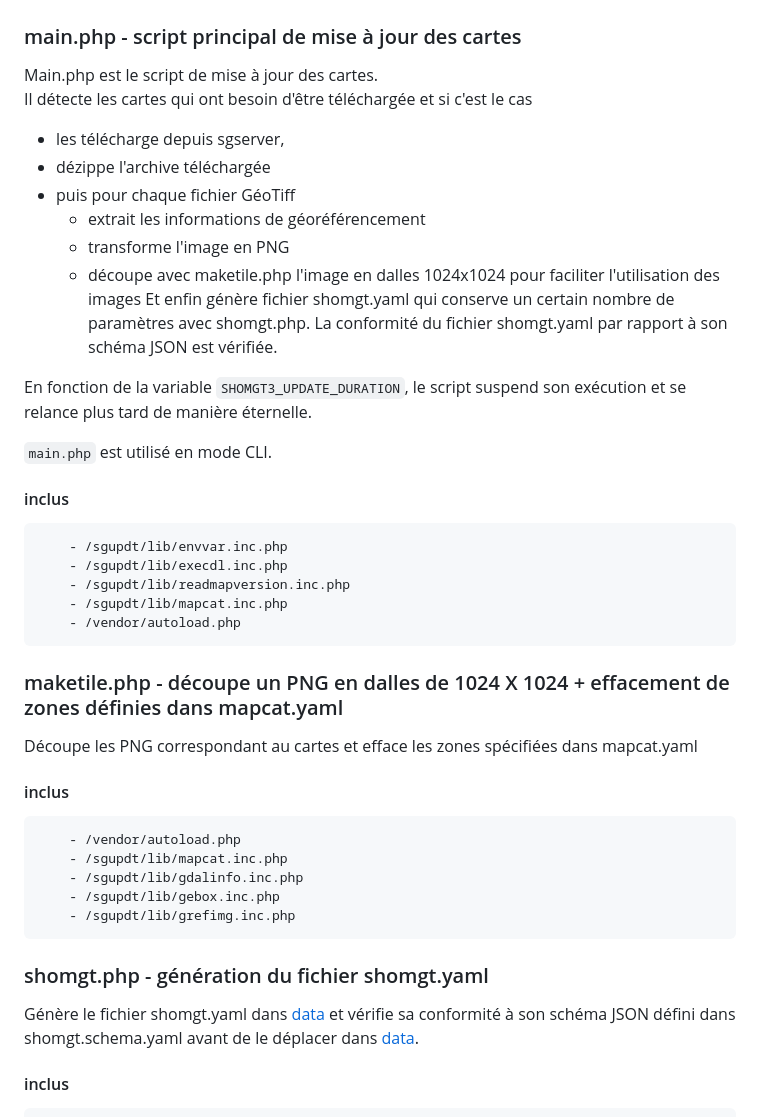
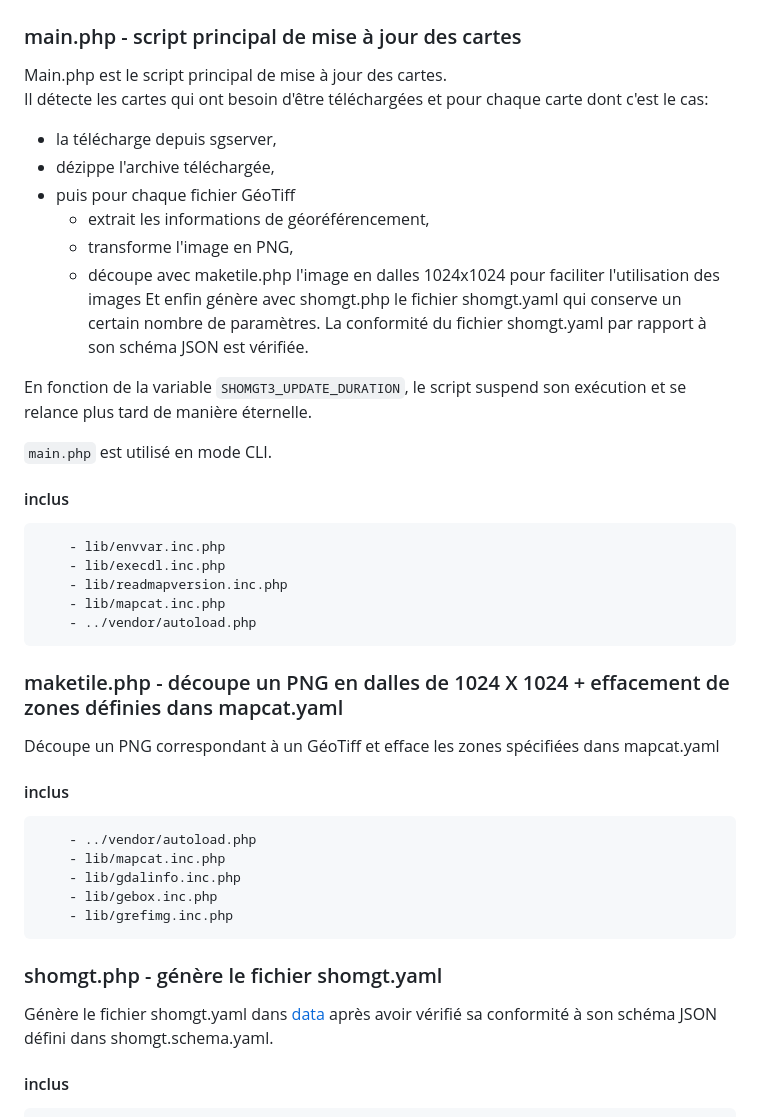
Before and after one commit to benoitdavidfr/shomgt, a Markdown page: sgupdt/README.md, the part around the change. Drawn GitHub-style.

Commit message:
amélioration de la doc

```diff
--- a/sgupdt/README.md
+++ b/sgupdt/README.md
@@ -12,15 +12,16 @@ stockés dans un répertoire [data](../data), en interrogeant [sgserver](../sgse
 
 ## Liste des fichiers Php et principales classes et fonctions du module
 ### main.php - script principal de mise à jour des cartes
-Main.php est le script de mise à jour des cartes.
-Il détecte les cartes qui ont besoin d'être téléchargée et si c'est le cas
-  - les télécharge depuis sgserver,
-  - dézippe l'archive téléchargée
+Main.php est le script principal de mise à jour des cartes.
+Il détecte les cartes qui ont besoin d'être téléchargées et pour chaque carte dont c'est le cas:
+
+  - la télécharge depuis sgserver,
+  - dézippe l'archive téléchargée,
   - puis pour chaque fichier GéoTiff
-    - extrait les informations de géoréférencement
-    - transforme l'image en PNG
+    - extrait les informations de géoréférencement,
+    - transforme l'image en PNG,
     - découpe avec maketile.php l'image en dalles 1024x1024 pour faciliter l'utilisation des images
-Et enfin génère fichier shomgt.yaml qui conserve un certain nombre de paramètres avec shomgt.php.
+Et enfin génère avec shomgt.php le fichier shomgt.yaml qui conserve un certain nombre de paramètres.
 La conformité du fichier shomgt.yaml par rapport à son schéma JSON est vérifiée.
 
 En fonction de la variable `SHOMGT3_UPDATE_DURATION`, le script suspend son exécution et se relance plus tard de manière
@@ -28,24 +29,24 @@ En fonction de la variable `SHOMGT3_UPDATE_DURATION`, le script suspend son exé
 
 `main.php` est utilisé en mode CLI.
 #### inclus
-        - /sgupdt/lib/envvar.inc.php
-        - /sgupdt/lib/execdl.inc.php
-        - /sgupdt/lib/readmapversion.inc.php
-        - /sgupdt/lib/mapcat.inc.php
-        - /vendor/autoload.php
+        - lib/envvar.inc.php
+        - lib/execdl.inc.php
+        - lib/readmapversion.inc.php
+        - lib/mapcat.inc.php
+        - ../vendor/autoload.php
 
 ### maketile.php - découpe un PNG en dalles de 1024 X 1024 + effacement de zones définies dans mapcat.yaml
-Découpe les PNG correspondant au cartes et efface les zones spécifiées dans mapcat.yaml
+Découpe un PNG correspondant à un GéoTiff et efface les zones spécifiées dans mapcat.yaml
 #### inclus
-        - /vendor/autoload.php
-        - /sgupdt/lib/mapcat.inc.php
-        - /sgupdt/lib/gdalinfo.inc.php
-        - /sgupdt/lib/gebox.inc.php
-        - /sgupdt/lib/grefimg.inc.php
+        - ../vendor/autoload.php
+        - lib/mapcat.inc.php
+        - lib/gdalinfo.inc.php
+        - lib/gebox.inc.php
+        - lib/grefimg.inc.php
 
-### shomgt.php - génération du fichier shomgt.yaml
-Génère le fichier shomgt.yaml dans [data](../data/) et vérifie sa conformité à son schéma JSON défini dans shomgt.schema.yaml
-avant de le déplacer dans [data](../data).
+### shomgt.php - génère le fichier shomgt.yaml
+Génère le fichier shomgt.yaml dans [data](../data/) après avoir vérifié sa conformité à son schéma JSON
+défini dans shomgt.schema.yaml.
 #### inclus
         - schema/jsonschema.inc.php
         - lib/geotiffs.inc.php
```
